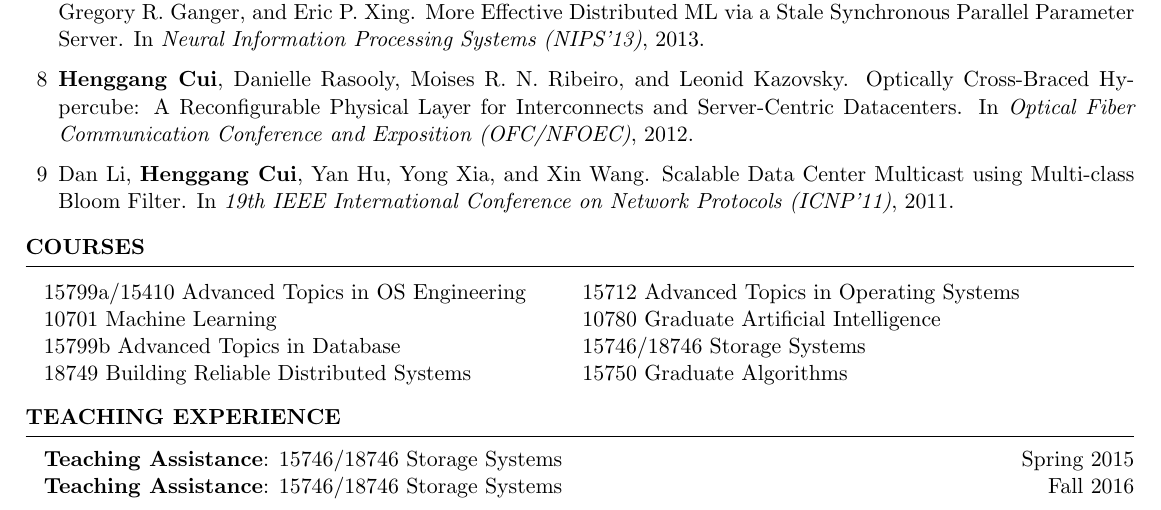
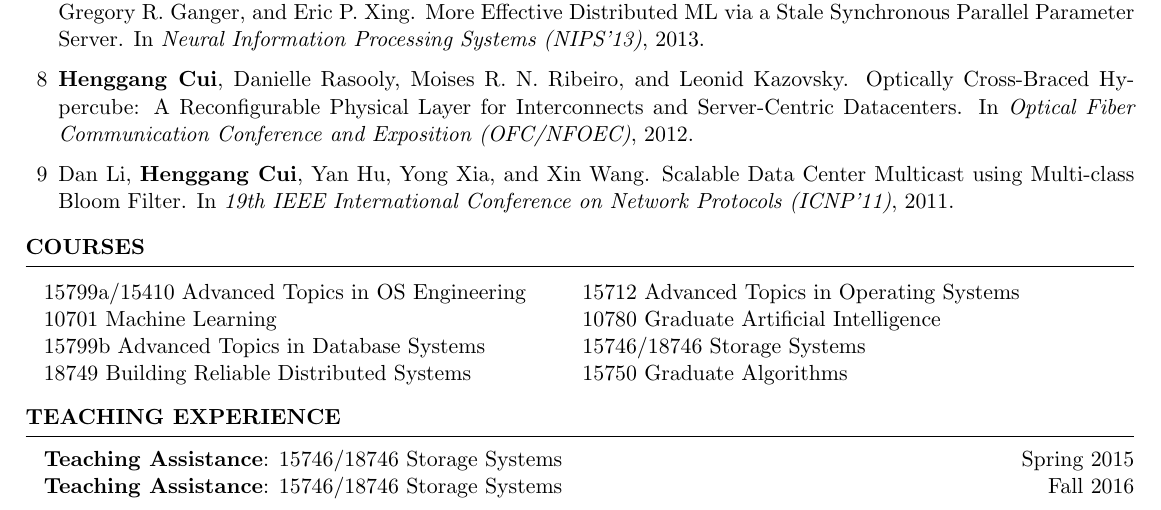
Before and after one commit to cuihenggang/cv, a LaTeX CV (resume/cui-resume.tex): part of page 2 of 2, cut so that both start at the same text. Compiled offline with pdfLaTeX.

Commit message:
update course name

```diff
--- a/resume/cui-resume.tex
+++ b/resume/cui-resume.tex
@@ -265,7 +265,7 @@ Open-sourced at https://github.com/cuihenggang/iterstore}{}
 \begin{tabular}{ @{} l @{\hspace{6ex}} l }
 \hspace{-1em} 15799a/15410 Advanced Topics in OS Engineering & 15712 Advanced Topics in Operating Systems\\
 \hspace{-1em} 10701 Machine Learning & 10780 Graduate Artificial Intelligence\\
-\hspace{-1em} 15799b Advanced Topics in Database & 15746/18746 Storage Systems\\
+\hspace{-1em} 15799b Advanced Topics in Database Systems & 15746/18746 Storage Systems\\
 \hspace{-1em} 18749 Building Reliable Distributed Systems & 15750 Graduate Algorithms\\
 \end{tabular}
 
```
